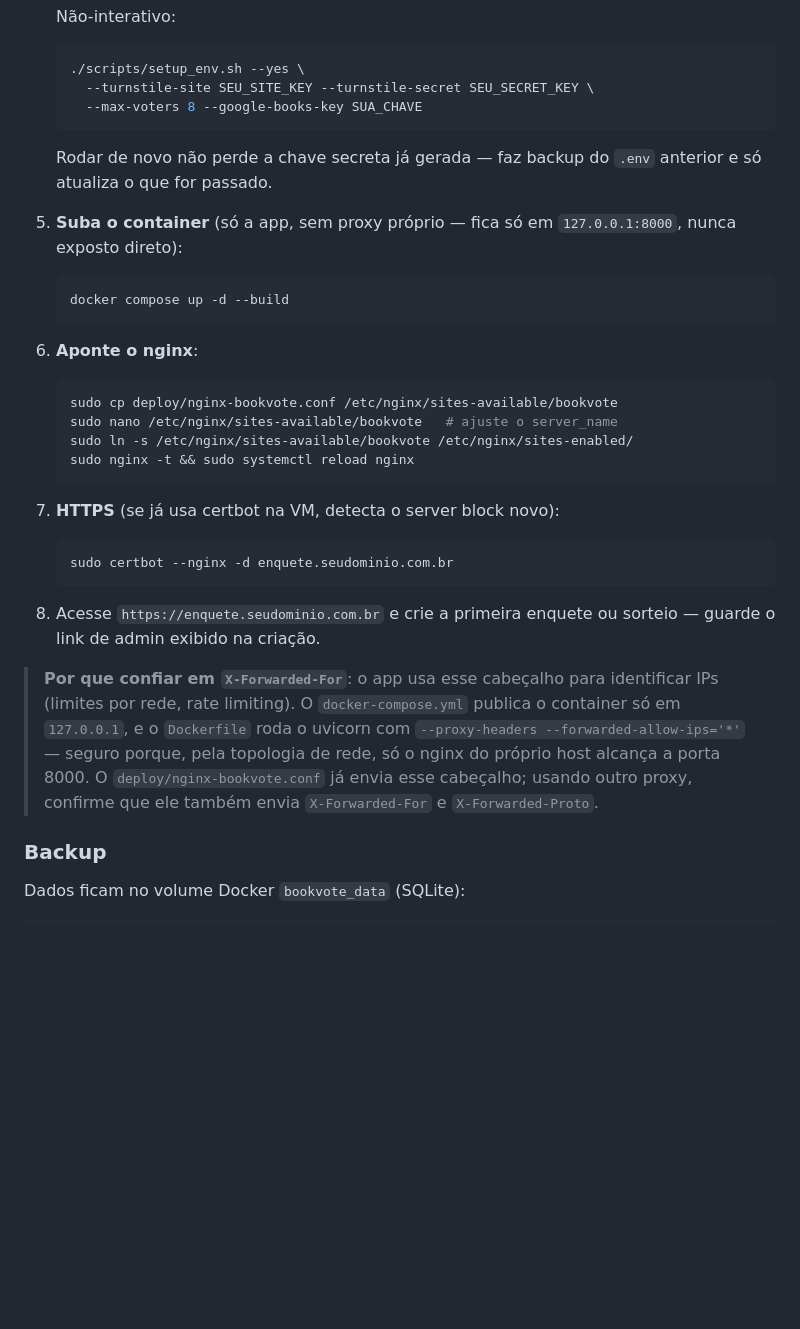
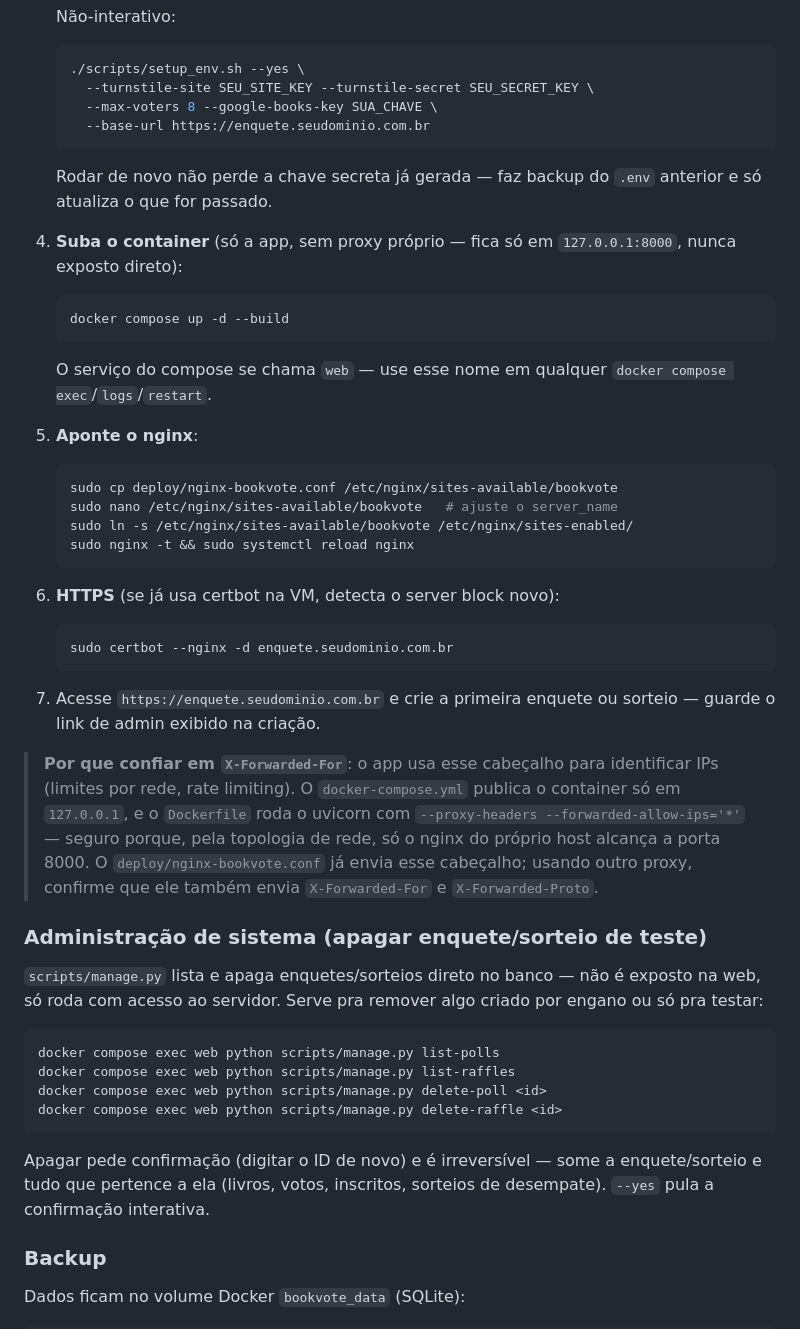
Before and after one commit to rammyres/bookvote, a Markdown page: README.md, the part around one of its changes. Rendered like a GitHub page; blank space fills up the shorter version.

````diff
--- a/README.md
+++ b/README.md
@@ -151,18 +156,22 @@ Pressupondo uma instância Compute (Ubuntu) com nginx já rodando e portas
    ```bash
    ./scripts/setup_env.sh --yes \
      --turnstile-site SEU_SITE_KEY --turnstile-secret SEU_SECRET_KEY \
-     --max-voters 8 --google-books-key SUA_CHAVE
+     --max-voters 8 --google-books-key SUA_CHAVE \
+     --base-url https://enquete.seudominio.com.br
    ```
 
    Rodar de novo não perde a chave secreta já gerada — faz backup do
    `.env` anterior e só atualiza o que for passado.
-5. **Suba o container** (só a app, sem proxy próprio — fica só em
+4. **Suba o container** (só a app, sem proxy próprio — fica só em
    `127.0.0.1:8000`, nunca exposto direto):
 
    ```bash
    docker compose up -d --build
    ```
-6. **Aponte o nginx**:
+
+   O serviço do compose se chama `web` — use esse nome em qualquer
+   `docker compose exec`/`logs`/`restart`.
+5. **Aponte o nginx**:
 
    ```bash
    sudo cp deploy/nginx-bookvote.conf /etc/nginx/sites-available/bookvote
@@ -170,12 +179,12 @@ Pressupondo uma instância Compute (Ubuntu) com nginx já rodando e portas
    sudo ln -s /etc/nginx/sites-available/bookvote /etc/nginx/sites-enabled/
    sudo nginx -t && sudo systemctl reload nginx
    ```
-7. **HTTPS** (se já usa certbot na VM, detecta o server block novo):
+6. **HTTPS** (se já usa certbot na VM, detecta o server block novo):
 
    ```bash
    sudo certbot --nginx -d enquete.seudominio.com.br
    ```
-8. Acesse `https://enquete.seudominio.com.br` e crie a primeira enquete ou
+7. Acesse `https://enquete.seudominio.com.br` e crie a primeira enquete ou
    sorteio — guarde o link de admin exibido na criação.
 
 > **Por que confiar em `X-Forwarded-For`**: o app usa esse cabeçalho para
@@ -185,6 +194,23 @@ Pressupondo uma instância Compute (Ubuntu) com nginx já rodando e portas
 > topologia de rede, só o nginx do próprio host alcança a porta 8000. O
 > `deploy/nginx-bookvote.conf` já envia esse cabeçalho; usando outro proxy,
 > confirme que ele também envia `X-Forwarded-For` e `X-Forwarded-Proto`.
+
+### Administração de sistema (apagar enquete/sorteio de teste)
+
+`scripts/manage.py` lista e apaga enquetes/sorteios direto no banco — não
+é exposto na web, só roda com acesso ao servidor. Serve pra remover algo
+criado por engano ou só pra testar:
+
+```bash
+docker compose exec web python scripts/manage.py list-polls
+docker compose exec web python scripts/manage.py list-raffles
+docker compose exec web python scripts/manage.py delete-poll <id>
+docker compose exec web python scripts/manage.py delete-raffle <id>
+```
+
+Apagar pede confirmação (digitar o ID de novo) e é irreversível — some a
+enquete/sorteio e tudo que pertence a ela (livros, votos, inscritos,
+sorteios de desempate). `--yes` pula a confirmação interativa.
 
 ### Backup
 
````
Also changed, not shown: other parts of README.md (+91 -86 lines).
